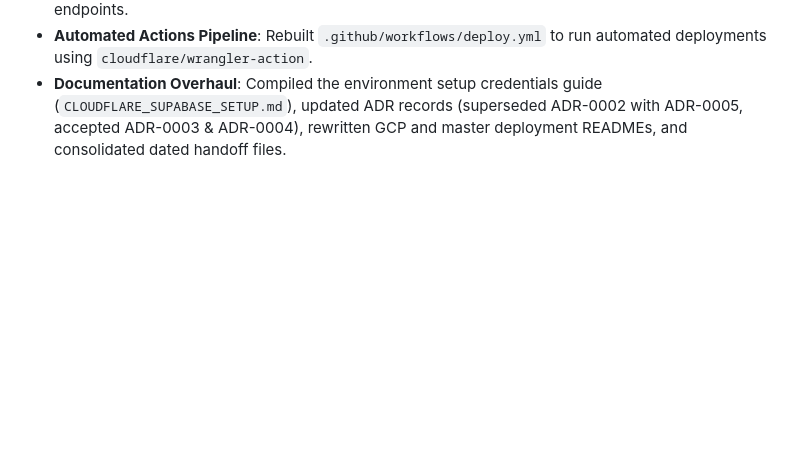
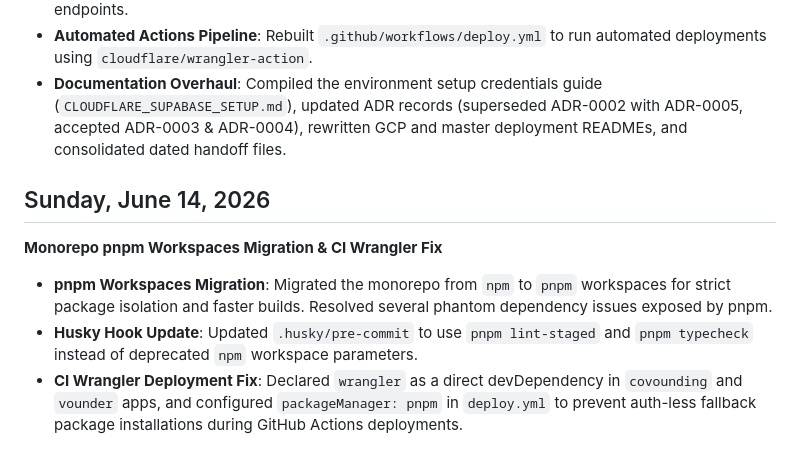
Before and after one commit to primidi/covound, a Markdown page: docs/JOURNAL.md, the part around the change. Rendered like a GitHub page; blank space fills up the shorter version.

Commit message:
docs: document pnpm workspaces migration and wrangler deployment fix

```diff
--- a/docs/JOURNAL.md
+++ b/docs/JOURNAL.md
@@ -105,3 +105,9 @@
 - **Edge Dependency Fix**: Removed Node C++ native dependency (`sharp`) from serverless edge endpoints.
 - **Automated Actions Pipeline**: Rebuilt `.github/workflows/deploy.yml` to run automated deployments using `cloudflare/wrangler-action`.
 - **Documentation Overhaul**: Compiled the environment setup credentials guide (`CLOUDFLARE_SUPABASE_SETUP.md`), updated ADR records (superseded ADR-0002 with ADR-0005, accepted ADR-0003 & ADR-0004), rewritten GCP and master deployment READMEs, and consolidated dated handoff files.
+
+## Sunday, June 14, 2026
+**Monorepo pnpm Workspaces Migration & CI Wrangler Fix**
+- **pnpm Workspaces Migration**: Migrated the monorepo from `npm` to `pnpm` workspaces for strict package isolation and faster builds. Resolved several phantom dependency issues exposed by pnpm.
+- **Husky Hook Update**: Updated `.husky/pre-commit` to use `pnpm lint-staged` and `pnpm typecheck` instead of deprecated `npm` workspace parameters.
+- **CI Wrangler Deployment Fix**: Declared `wrangler` as a direct devDependency in `covounding` and `vounder` apps, and configured `packageManager: pnpm` in `deploy.yml` to prevent auth-less fallback package installations during GitHub Actions deployments.
```
